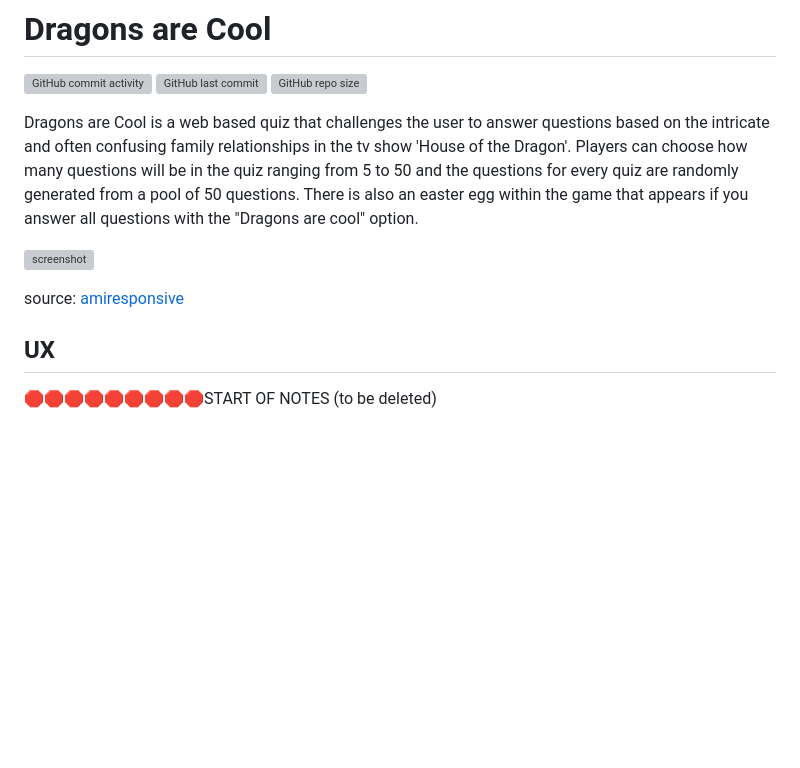
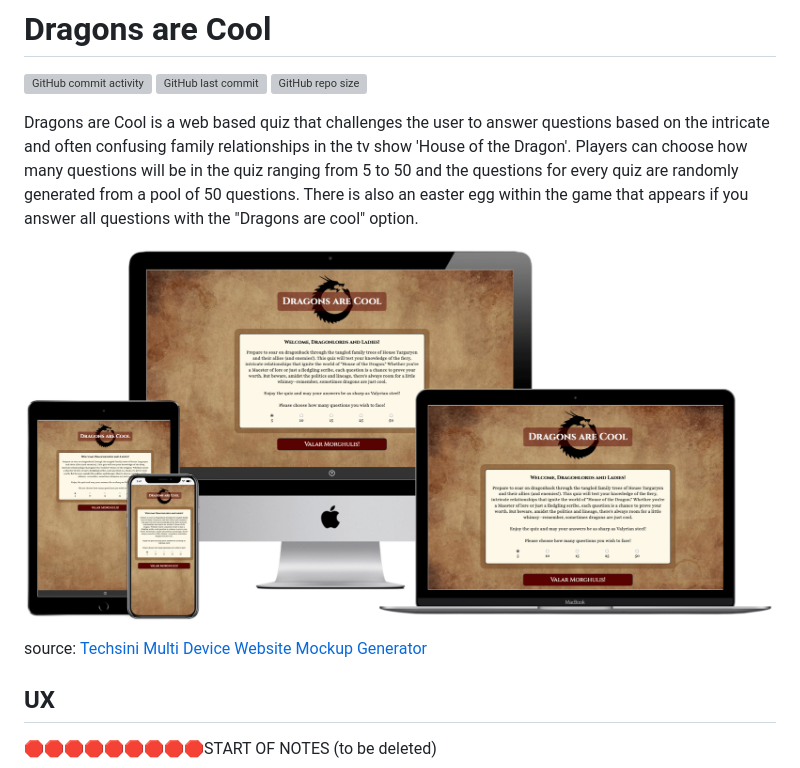
Before and after one commit to apeskinian/p2_dac, a Markdown page: README.md, the part around the change. Drawn GitHub-style; pictures changed too: documentation/mockup/dac_mockup.png (added); blank space fills up the shorter version; grey boxes are pictures that could not be loaded.

Commit message:
Update README.md with: mockups and link

```diff
--- a/README.md
+++ b/README.md
@@ -6,9 +6,9 @@
 
 Dragons are Cool is a web based quiz that challenges the user to answer questions based on the intricate and often confusing family relationships in the tv show 'House of the Dragon'. Players can choose how many questions will be in the quiz ranging from 5 to 50 and the questions for every quiz are randomly generated from a pool of 50 questions. There is also an easter egg within the game that appears if you answer all questions with the "Dragons are cool" option.
 
-![screenshot](documentation/mockup.png)
+![Dragons are Cool Mockups](documentation/mockup/dac_mockup.png)
 
-source: [amiresponsive](https://ui.dev/amiresponsive?url=https://apeskinian.github.io/p2_dac)
+source: [Techsini Multi Device Website Mockup Generator](http://techsini.com/multi-mockup/?url=https://apeskinian.github.io/p2_dac/)
 
 ## UX
 
```
